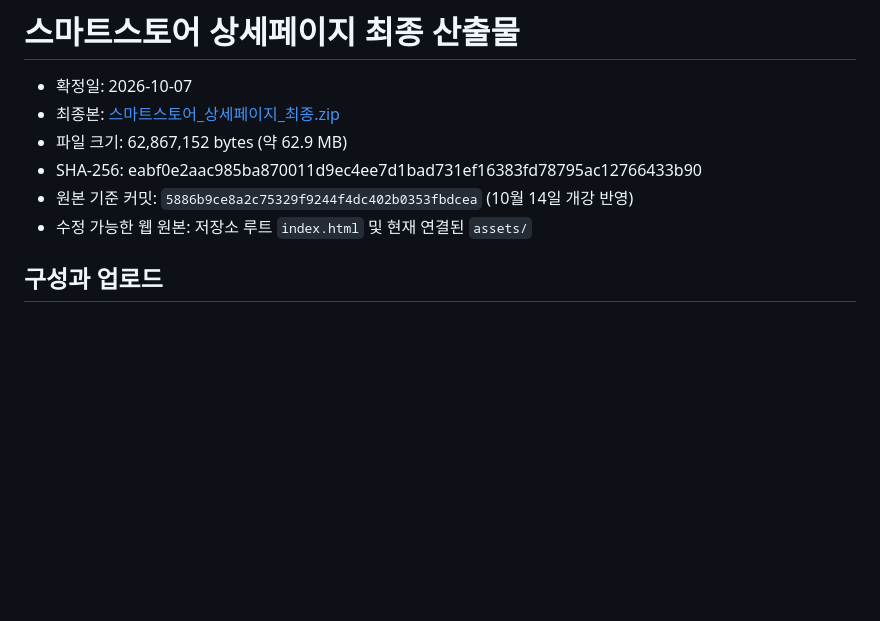
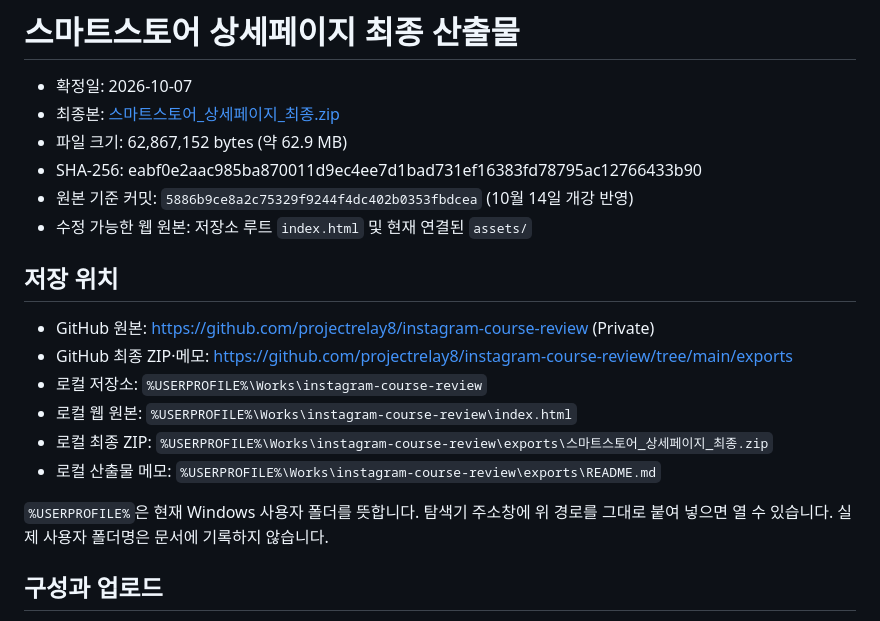
Before and after one commit to projectrelay8/instagram-course-review, a Markdown page: exports/README.md, the part around the change. GitHub-like rendering; blank space fills up the shorter version.

Commit message:
Document private repository and portable local export paths

```diff
--- a/exports/README.md
+++ b/exports/README.md
@@ -6,6 +6,17 @@
 - SHA-256: eabf0e2aac985ba870011d9ec4ee7d1bad731ef16383fd78795ac12766433b90
 - 원본 기준 커밋: `5886b9ce8a2c75329f9244f4dc402b0353fbdcea` (10월 14일 개강 반영)
 - 수정 가능한 웹 원본: 저장소 루트 `index.html` 및 현재 연결된 `assets/`
+
+## 저장 위치
+
+- GitHub 원본: https://github.com/projectrelay8/instagram-course-review (Private)
+- GitHub 최종 ZIP·메모: https://github.com/projectrelay8/instagram-course-review/tree/main/exports
+- 로컬 저장소: `%USERPROFILE%\Works\instagram-course-review`
+- 로컬 웹 원본: `%USERPROFILE%\Works\instagram-course-review\index.html`
+- 로컬 최종 ZIP: `%USERPROFILE%\Works\instagram-course-review\exports\스마트스토어_상세페이지_최종.zip`
+- 로컬 산출물 메모: `%USERPROFILE%\Works\instagram-course-review\exports\README.md`
+
+`%USERPROFILE%`은 현재 Windows 사용자 폴더를 뜻합니다. 탐색기 주소창에 위 경로를 그대로 붙여 넣으면 열 수 있습니다. 실제 사용자 폴더명은 문서에 기록하지 않습니다.
 
 ## 구성과 업로드
 
```
